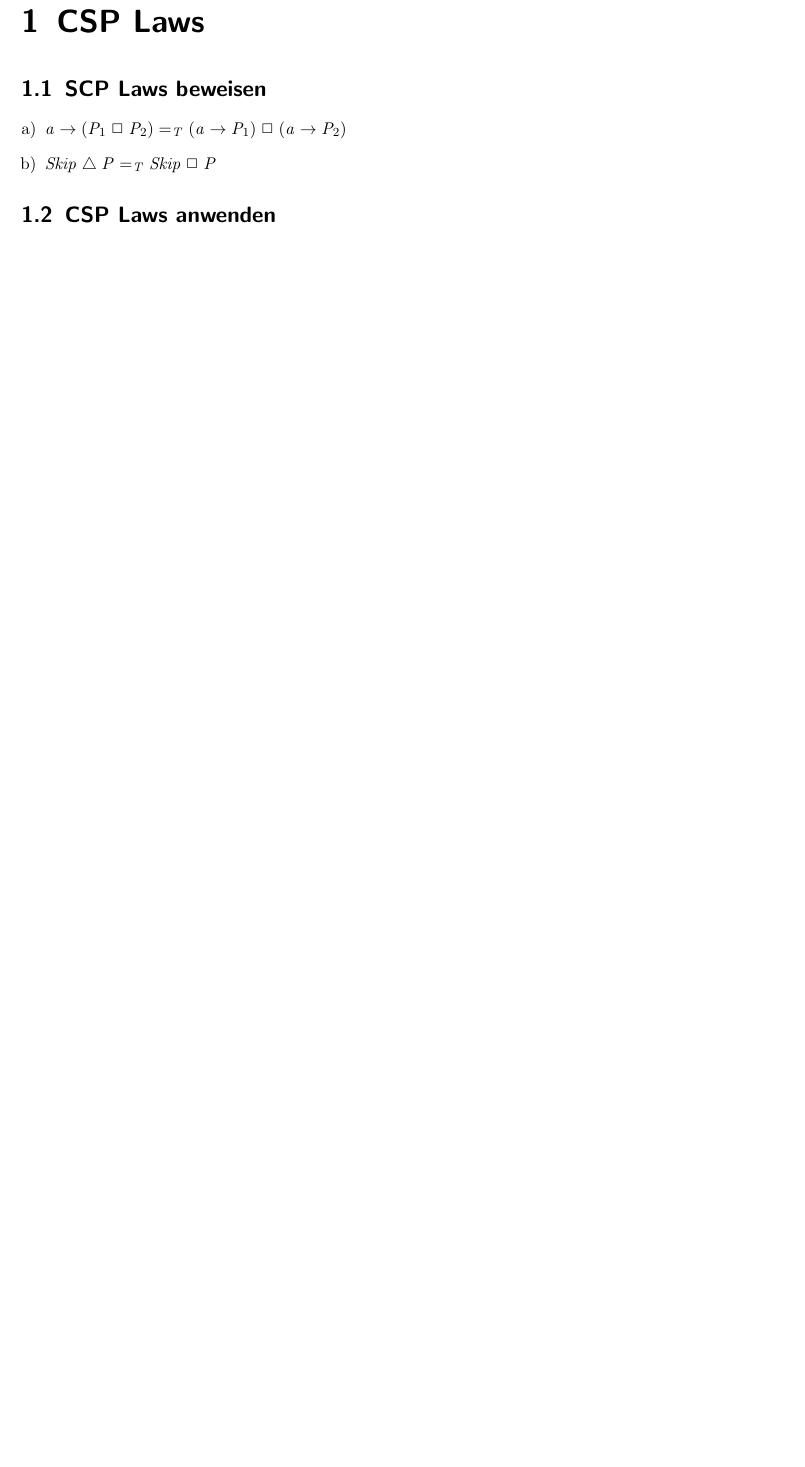
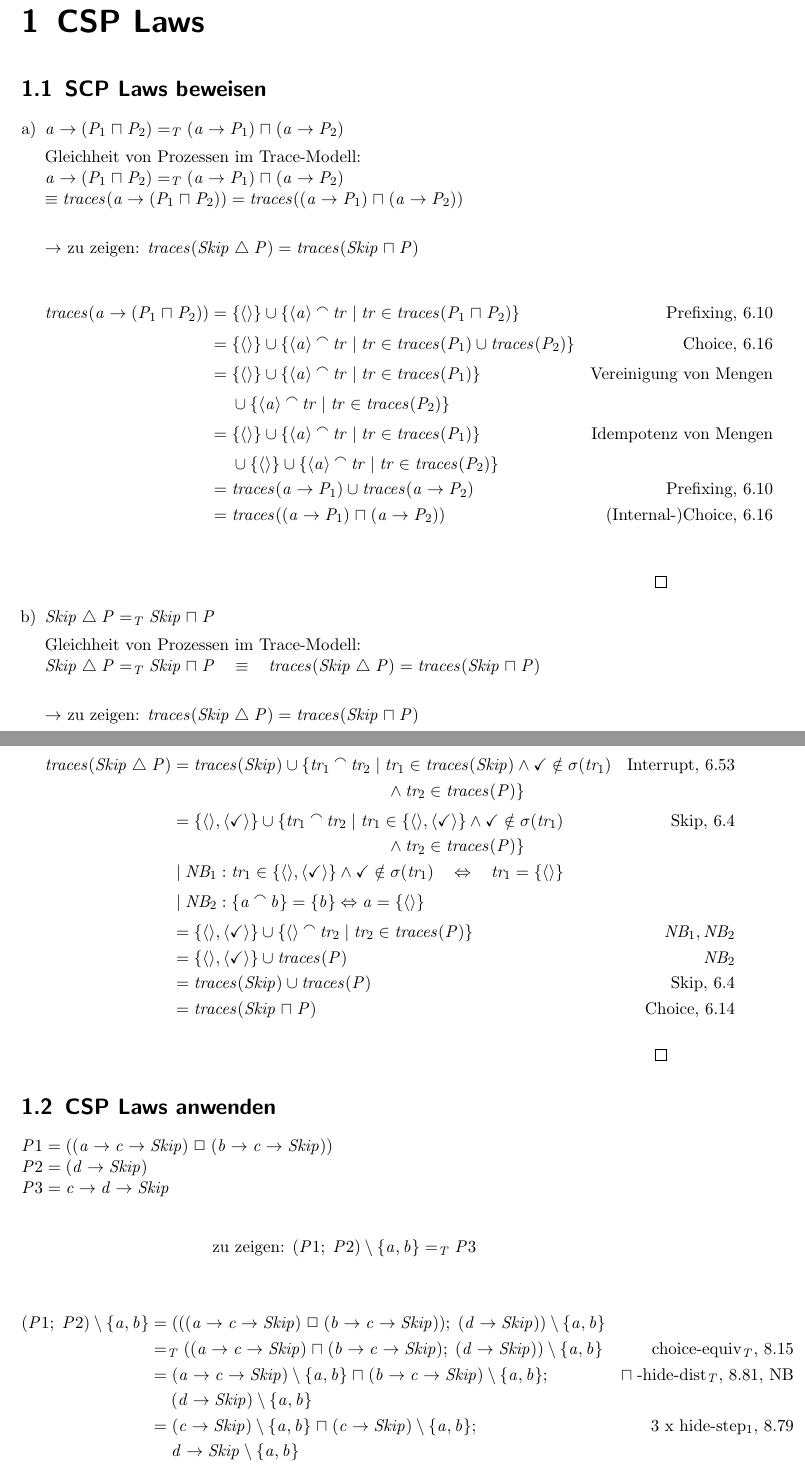
Before and after one commit to minf/minf3_th2_p4, a LaTeX document (protokoll.tex): part of page 2 of 3 before the commit and two parts of pages 2 and 3 of 4 after it, the two joined at a grey line, cut so that both start at the same text, the shorter picture padded with empty space. Compiled offline with pdfLaTeX.

Commit message:
1.1.a), 1.1.b) und 1.2 gelöst, fehlt noch 2.1

```diff
--- a/protokoll.tex
+++ b/protokoll.tex
@@ -18,13 +18,82 @@
 
 \begin{enumerate}[a)]
 
-\item $ a \then (P_1 \extchoice P_2) =_T (a \then P_1) \extchoice (a \then P_2) $
+% 1.1 a)
+\item{
+  $ a \then (P_1 \intchoice P_2) =_T (a \then P_1) \intchoice (a \then P_2) $
 
-\item $ Skip \interrupt P =_T Skip \extchoice P $
+  Gleichheit von Prozessen im Trace-Modell:\\
+  $a \then (P_1 \intchoice P_2) =_T (a \then P_1) \intchoice (a \then P_2) \\
+  \equiv traces(a \then (P_1 \intchoice P_2)) = traces((a \then P_1) \intchoice (a \then P_2))$ \\
 
+  $\rightarrow$ zu zeigen: $traces(Skip \interrupt P) = traces(Skip \intchoice P)$
+
+  \begin{align*}
+    traces(a \then (P_1 \intchoice P_2)) &= \{ \langle \rangle \} \cup \{ \langle a \rangle \cat tr | tr \in traces(P_1 \intchoice P_2)\} & \text{Prefixing, 6.10}\\
+                                         &= \{ \langle \rangle \} \cup \{ \langle a \rangle \cat tr | tr \in traces(P_1) \cup traces(P_2)\} & \text{Choice, 6.16}\\
+                                         &= \{ \langle \rangle \} \cup \{ \langle a \rangle \cat tr | tr \in traces(P_1)\} &\text{Vereinigung von Mengen}\\
+                                         &\hspace{0.5cm}\cup \{ \langle a \rangle \cat tr | tr \in traces(P_2)\}\\
+                                         &= \{ \langle \rangle \} \cup \{ \langle a \rangle \cat tr | tr \in traces(P_1)\} &\text{Idempotenz von Mengen}\\
+                                         &\hspace{0.5cm}\cup \{ \langle \rangle \} \cup \{ \langle a \rangle \cat tr | tr \in traces(P_2)\}\\
+                                         &= traces(a \then P_1) \cup traces(a \then P_2) &\text{Prefixing, 6.10}\\
+                                         &= traces((a \then P_1) \intchoice (a \then P_2)) &\text{(Internal-)Choice, 6.16}\\
+  \end{align*}
+  \flushright{\qedsymbol}\\
+}
+
+% 1.1 b)
+\item{
+  $ Skip \interrupt P =_T Skip \intchoice P $
+
+  Gleichheit von Prozessen im Trace-Modell:\\
+  $Skip \interrupt P =_T Skip \intchoice P \hspace{10pt} \equiv \hspace{10pt} traces(Skip \interrupt P) = traces(Skip \intchoice P) $ \\
+
+  $\rightarrow$ zu zeigen: $traces(Skip \interrupt P) = traces(Skip \intchoice P)$
+
+  \begin{align*}
+    traces(Skip \interrupt P) &= traces(Skip) \cup \{tr_1 \cat tr_2 | tr_1 \in traces(Skip) \wedge \tick \notin \sigma(tr_1) & \text{Interrupt, 6.53}\\
+                              &\hspace{4.9cm} \wedge tr_2 \in traces(P) \}\\
+                              &= \{ \langle \rangle, \langle \tick \rangle \} \cup \{ tr_1 \cat tr_2 | tr_1 \in \{ \langle \rangle, \langle \tick \rangle \} \wedge \tick \notin \sigma(tr_1) & \text{Skip, 6.4}\\
+                              &\hspace{4.9cm} \wedge tr_2 \in traces(P) \}\\
+                              &|NB_1: tr_1 \in \{ \langle \rangle, \langle \tick \rangle \} \wedge \tick \notin \sigma(tr_1) \hspace{10pt} \Leftrightarrow \hspace{10pt} tr_1 = \{ \langle \rangle \}\\
+                              &|NB_2: \{a \cat b\} = \{ b \} \Leftrightarrow a = \{ \langle \rangle \}\\
+                              &= \{ \langle \rangle, \langle \tick \rangle \} \cup \{ \langle \rangle \cat tr_2 | tr_2 \in traces(P) \} & NB_1, NB_2\\
+                              &= \{ \langle \rangle, \langle \tick \rangle \} \cup traces(P) & NB_2\\
+                              &= traces(Skip) \cup traces(P) & \text{Skip, 6.4}\\
+                              &= traces(Skip \intchoice P) & \text{Choice, 6.14}
+  \end{align*}
+
+  \flushright{\qedsymbol}\\
+}
 \end{enumerate}
 
 \section{CSP Laws anwenden}
+
+$
+P1 = ((a \then c \then Skip) \extchoice (b \then c \then Skip))\\
+P2 = (d \then Skip)\\
+P3 = c \then d \then Skip
+$
+
+\begin{align*}
+  \text{zu zeigen: } (P1; P2) \setminus \{a,b\} =_T P3
+\end{align*}
+
+\begin{align*}
+  (P1; P2) \setminus \{a,b\} &= (((a \then c \then Skip) \extchoice (b \then c \then Skip)); (d \then Skip)) \setminus \{a,b\}& \\
+         &=_T ((a \then c \then Skip) \intchoice (b \then c \then Skip); (d \then Skip)) \setminus \{a,b\} &\text{choice-equiv$_T$, 8.15}\\
+         &= (a \then c \then Skip) \setminus \{a,b\} \intchoice (b \then c \then Skip) \setminus \{a,b\}; &\intchoice\text{-hide-dist$_T$, 8.81, NB}\\
+         &\hspace{0.5cm}(d \then Skip) \setminus \{a,b\}\\
+         &=(c \then Skip) \setminus \{a,b\} \intchoice (c \then Skip) \setminus \{a,b\}; &\text{3 x hide-step$_1$, 8.79}\\
+         &\hspace{0.5cm} d \then Skip \setminus \{a,b\}\\
+         &=c \then Skip \setminus \{a,b\} \intchoice c \then Skip \setminus \{a,b\}; &\text{2 x hide-step$_1$, 8.79}\\
+         &\hspace{0.5cm} d \then Skip \setminus \{a,b\}\\
+         &= (c \then Skip) \intchoice (c \then Skip); d \then Skip &\text{3 x hide-term, 8.85}\\
+         &= c \then Skip; d \then Skip & \extchoice\text{-idem, 8.16}\\
+         &= c \then d \then Skip & \text{;-unit-l, 8.94}
+\end{align*}
+
+\flushright{\qedsymbol}\\
 
 \chapter{Failures Semantik}
 
```
Also changed, not shown: protokoll.pdf.
